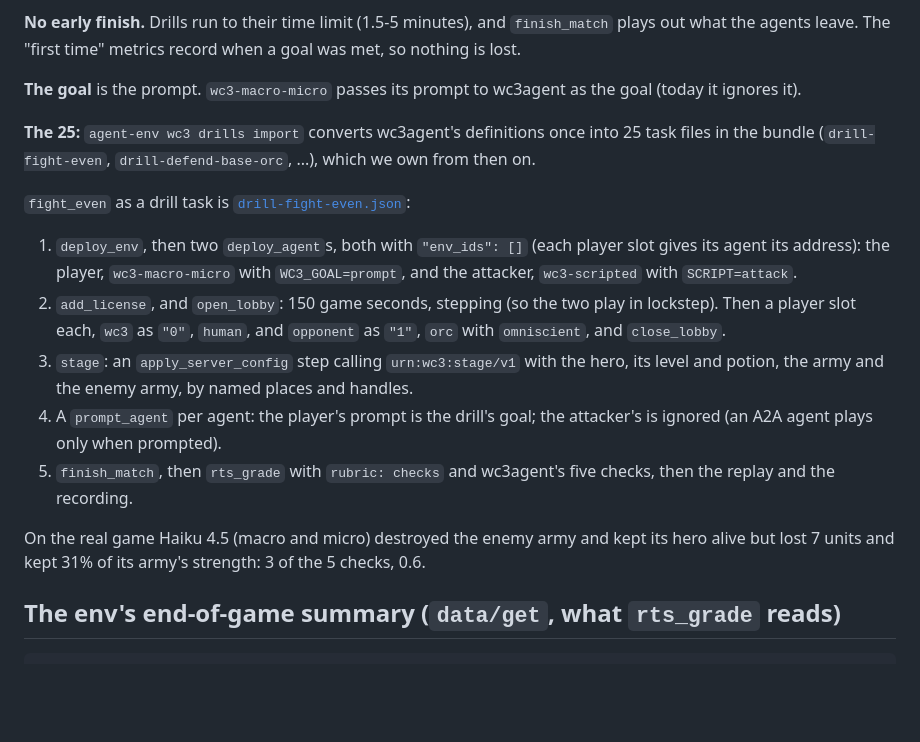
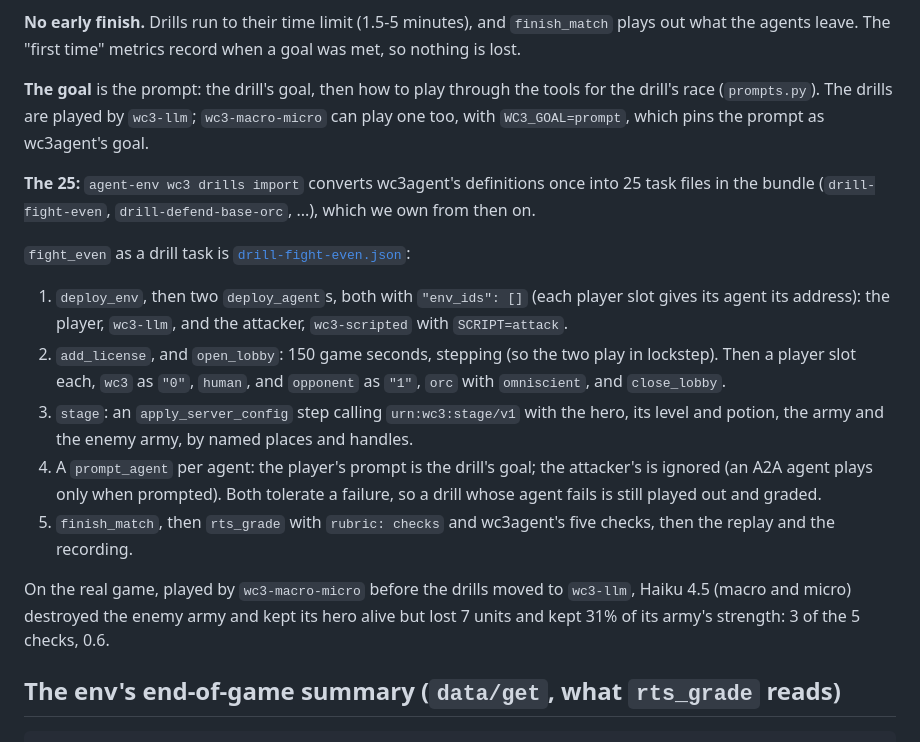
Before and after one commit to earakely-scale/agentenv-wc3-plugin, a Markdown page: docs/task-design.md, the part around the change. GitHub-like rendering; blank space fills up the shorter version.

Commit message:
docs(task-design): drills are played by wc3-llm, and tolerate a failed agent
Co-Authored-By: Claude Opus 5.5 <noreply@anthropic.com>

```diff
--- a/docs/task-design.md
+++ b/docs/task-design.md
@@ -167,7 +167,9 @@ It works in any match, not only drills: a raiding opponent beside the game's AI,
 **No early finish.** Drills run to their time limit (1.5-5 minutes), and `finish_match` plays out what the agents
 leave. The "first time" metrics record when a goal was met, so nothing is lost.
 
-**The goal** is the prompt. `wc3-macro-micro` passes its prompt to wc3agent as the goal (today it ignores it).
+**The goal** is the prompt: the drill's goal, then how to play through the tools for the drill's race (`prompts.py`).
+The drills are played by `wc3-llm`; `wc3-macro-micro` can play one too, with `WC3_GOAL=prompt`, which pins the prompt
+as wc3agent's goal.
 
 **The 25:** `agent-env wc3 drills import` converts wc3agent's definitions once into 25 task files in the bundle
 (`drill-fight-even`, `drill-defend-base-orc`, ...), which we own from then on.
@@ -176,18 +178,19 @@ leave. The "first time" metrics record when a goal was met, so nothing is lost.
 [`drill-fight-even.json`](../src/agentenv_wc3/bundles/wc3/tasks/drill-fight-even.json):
 
 1. `deploy_env`, then two `deploy_agent`s, both with `"env_ids": []` (each player slot gives its agent its address):
-   the player, `wc3-macro-micro` with `WC3_GOAL=prompt`, and the attacker, `wc3-scripted` with `SCRIPT=attack`.
+   the player, `wc3-llm`, and the attacker, `wc3-scripted` with `SCRIPT=attack`.
 2. `add_license`, and `open_lobby`: 150 game seconds, stepping (so the two play in lockstep). Then a player slot
    each, `wc3` as `"0"`, `human`, and `opponent` as `"1"`, `orc` with `omniscient`, and `close_lobby`.
 3. `stage`: an `apply_server_config` step calling `urn:wc3:stage/v1` with the hero, its level and potion, the army
    and the enemy army, by named places and handles.
 4. A `prompt_agent` per agent: the player's prompt is the drill's goal; the attacker's is ignored (an A2A agent
-   plays only when prompted).
+   plays only when prompted). Both tolerate a failure, so a drill whose agent fails is still played out and graded.
 5. `finish_match`, then `rts_grade` with `rubric: checks` and wc3agent's five checks, then the replay and the
    recording.
 
-On the real game Haiku 4.5 (macro and micro) destroyed the enemy army and kept its hero alive but lost 7 units and
-kept 31% of its army's strength: 3 of the 5 checks, 0.6.
+On the real game, played by `wc3-macro-micro` before the drills moved to `wc3-llm`, Haiku 4.5 (macro and micro)
+destroyed the enemy army and kept its hero alive but lost 7 units and kept 31% of its army's strength: 3 of the 5
+checks, 0.6.
 
 ## The env's end-of-game summary (`data/get`, what `rts_grade` reads)
 
```
